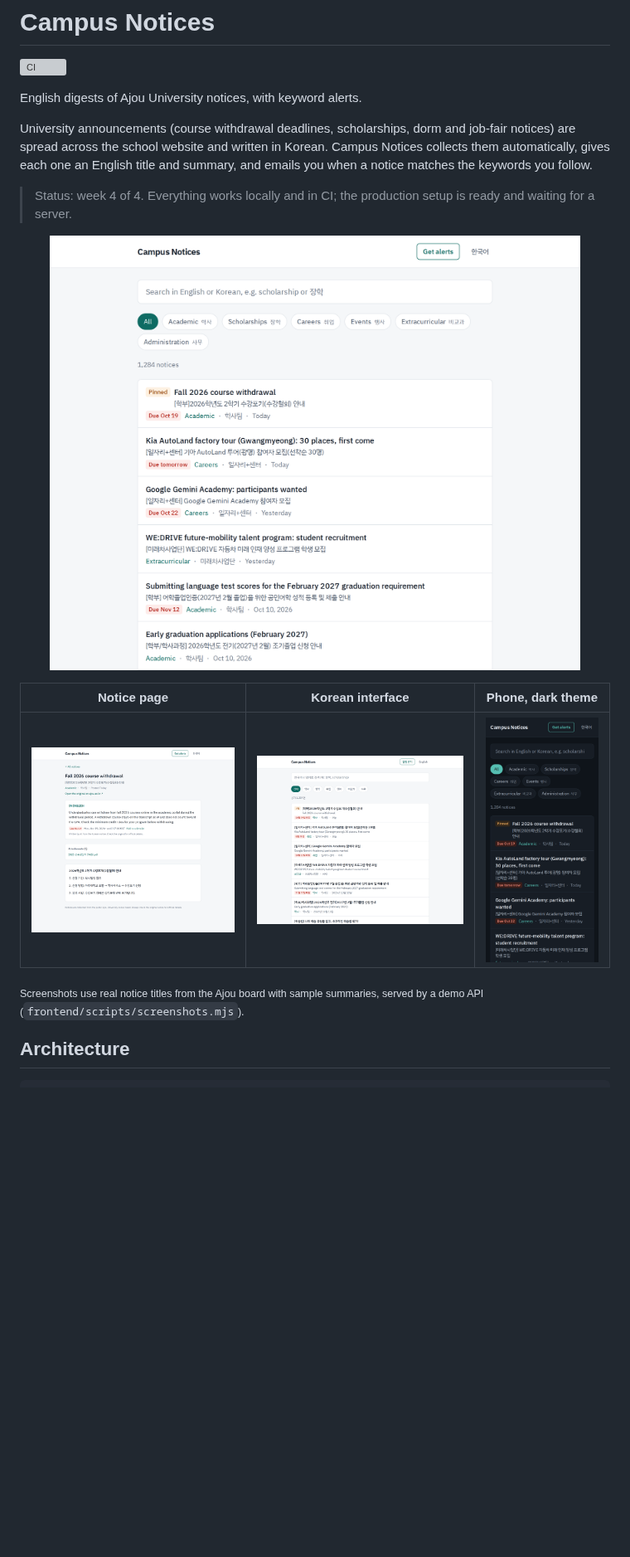
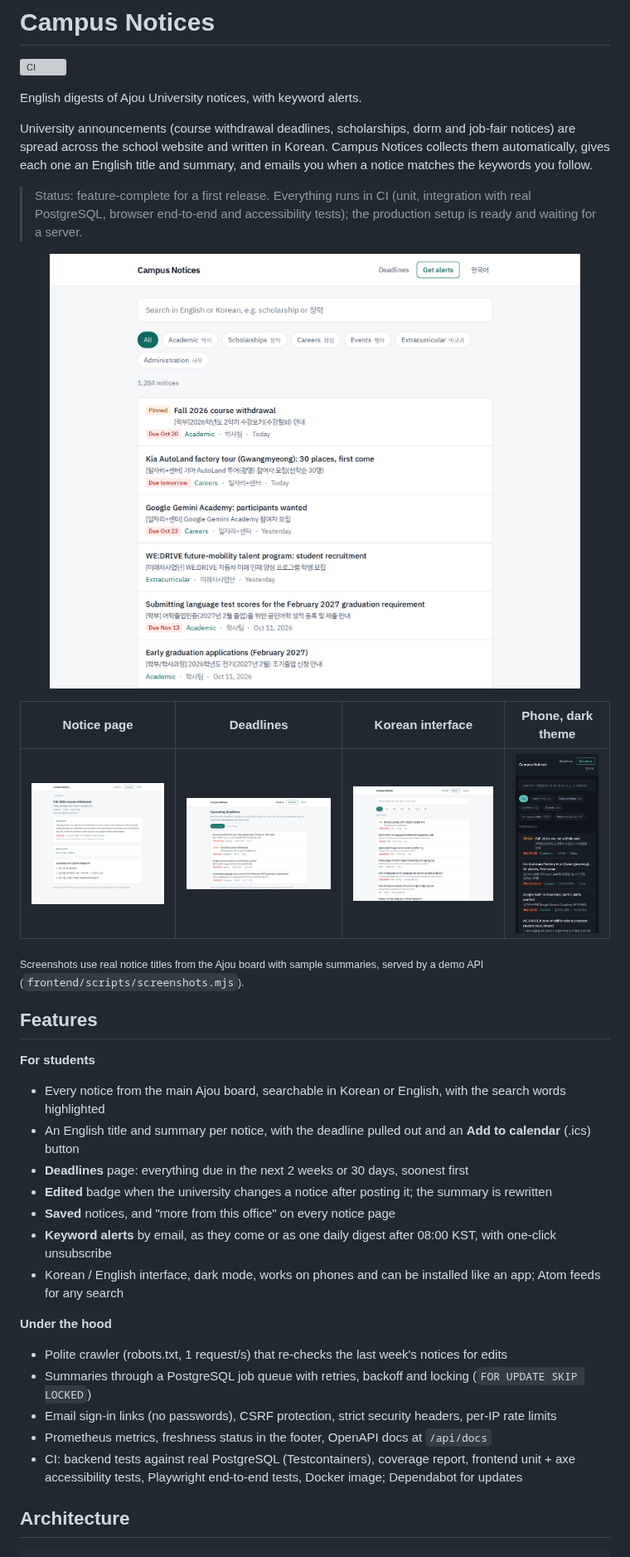
Before and after one commit to umetatola/campus-notices, a Markdown page: README.md, the part around the change. Shown at 83% size. Drawn GitHub-style; pictures changed too: docs/screenshots/deadlines.png, docs/screenshots/mobile-dark.png, docs/screenshots/notice.png; blank space fills up the shorter version; grey boxes are pictures that could not be loaded.

Commit message:
README: feature overview and fresh screenshots (#31)
Co-authored-by: Claude Opus 5.5 <noreply@anthropic.com>

```diff
--- a/README.md
+++ b/README.md
@@ -8,18 +8,38 @@ University announcements (course withdrawal deadlines, scholarships, dorm and jo
 the school website and written in Korean. Campus Notices collects them automatically, gives each one an English
 title and summary, and emails you when a notice matches the keywords you follow.
 
-> Status: week 4 of 4. Everything works locally and in CI; the production setup is ready and waiting for a server.
+> Status: feature-complete for a first release. Everything runs in CI (unit, integration with real PostgreSQL,
+> browser end-to-end and accessibility tests); the production setup is ready and waiting for a server.
 
 <p align="center">
   <img src="docs/screenshots/notices.png" alt="Notice list with English titles, the Korean originals underneath, deadline badges and category filters" width="640">
 </p>
 
-| Notice page | Korean interface | Phone, dark theme |
-|---|---|---|
-| <img src="docs/screenshots/notice.png" alt="Notice page with the English summary, deadline, Add to calendar link and attachments" width="300"> | <img src="docs/screenshots/notices-ko.png" alt="The notice list with the interface in Korean, Korean titles first" width="300"> | <img src="docs/screenshots/mobile-dark.png" alt="The notice list on a phone in the dark theme" width="160"> |
+| Notice page | Deadlines | Korean interface | Phone, dark theme |
+|---|---|---|---|
+| <img src="docs/screenshots/notice.png" alt="Notice page with the English summary, deadline, Add to calendar link and attachments" width="300"> | <img src="docs/screenshots/deadlines.png" alt="Upcoming deadlines page, soonest first, with a 2 weeks / 30 days switch" width="300"> | <img src="docs/screenshots/notices-ko.png" alt="The notice list with the interface in Korean, Korean titles first" width="300"> | <img src="docs/screenshots/mobile-dark.png" alt="The notice list on a phone in the dark theme" width="160"> |
 
 <sub>Screenshots use real notice titles from the Ajou board with sample summaries, served by a demo API
 (<code>frontend/scripts/screenshots.mjs</code>).</sub>
+
+## Features
+
+**For students**
+- Every notice from the main Ajou board, searchable in Korean or English, with the search words highlighted
+- An English title and summary per notice, with the deadline pulled out and an **Add to calendar** (.ics) button
+- **Deadlines** page: everything due in the next 2 weeks or 30 days, soonest first
+- **Edited** badge when the university changes a notice after posting it; the summary is rewritten
+- **Saved** notices, and "more from this office" on every notice page
+- **Keyword alerts** by email, as they come or as one daily digest after 08:00 KST, with one-click unsubscribe
+- Korean / English interface, dark mode, works on phones and can be installed like an app; Atom feeds for any search
+
+**Under the hood**
+- Polite crawler (robots.txt, 1 request/s) that re-checks the last week's notices for edits
+- Summaries through a PostgreSQL job queue with retries, backoff and locking (`FOR UPDATE SKIP LOCKED`)
+- Email sign-in links (no passwords), CSRF protection, strict security headers, per-IP rate limits
+- Prometheus metrics, freshness status in the footer, OpenAPI docs at `/api/docs`
+- CI: backend tests against real PostgreSQL (Testcontainers), coverage report, frontend unit + axe accessibility
+  tests, Playwright end-to-end tests, Docker image; Dependabot for updates
 
 ## Architecture
 
```
Also changed, not shown: docs/screenshots/alerts.png.
